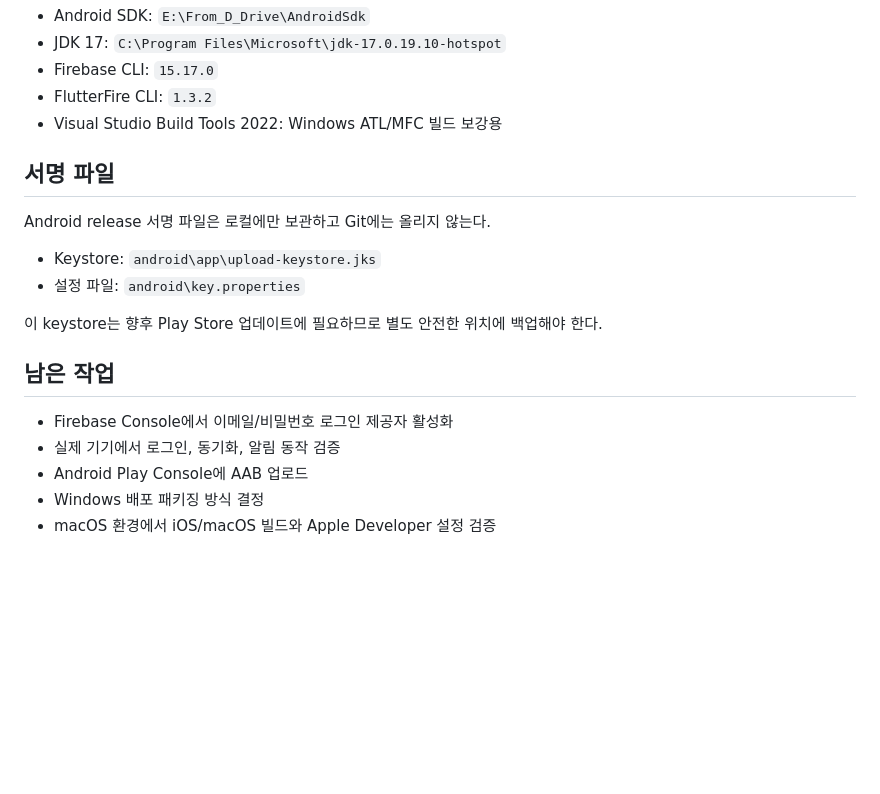
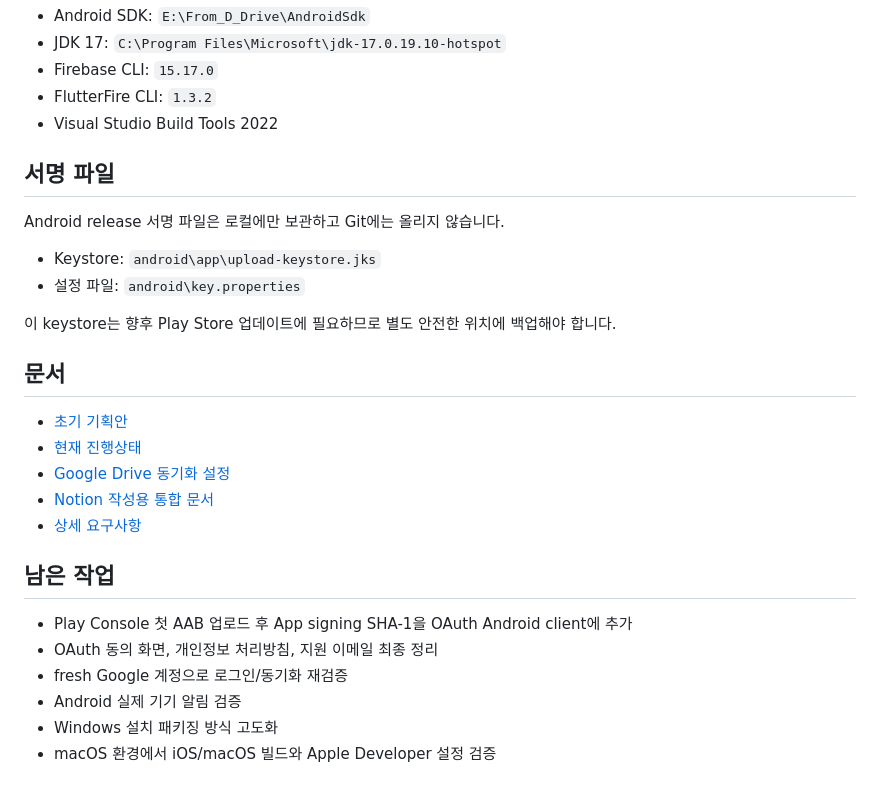
Before and after one commit to littlebit0/Daily, a Markdown page: README.md, the part around one of its changes. GitHub-like rendering; blank space fills up the shorter version.

```diff
--- a/README.md
+++ b/README.md
@@ -80,21 +157,30 @@ cd E:\From_D_Drive\Daily
 - JDK 17: `C:\Program Files\Microsoft\jdk-17.0.19.10-hotspot`
 - Firebase CLI: `15.17.0`
 - FlutterFire CLI: `1.3.2`
-- Visual Studio Build Tools 2022: Windows ATL/MFC 빌드 보강용
+- Visual Studio Build Tools 2022
 
 ## 서명 파일
 
-Android release 서명 파일은 로컬에만 보관하고 Git에는 올리지 않는다.
+Android release 서명 파일은 로컬에만 보관하고 Git에는 올리지 않습니다.
 
 - Keystore: `android\app\upload-keystore.jks`
 - 설정 파일: `android\key.properties`
 
-이 keystore는 향후 Play Store 업데이트에 필요하므로 별도 안전한 위치에 백업해야 한다.
+이 keystore는 향후 Play Store 업데이트에 필요하므로 별도 안전한 위치에 백업해야 합니다.
+
+## 문서
+
+- [초기 기획안](docs/INITIAL_PLAN.md)
+- [현재 진행상태](docs/PROGRESS_STATUS.md)
+- [Google Drive 동기화 설정](docs/GOOGLE_DRIVE_SYNC_SETUP.md)
+- [Notion 작성용 통합 문서](docs/NOTION_DAILY_PROJECT.md)
+- [상세 요구사항](DAILY_REQUIREMENTS.md)
 
 ## 남은 작업
 
-- Firebase Console에서 이메일/비밀번호 로그인 제공자 활성화
-- 실제 기기에서 로그인, 동기화, 알림 동작 검증
-- Android Play Console에 AAB 업로드
-- Windows 배포 패키징 방식 결정
+- Play Console 첫 AAB 업로드 후 App signing SHA-1을 OAuth Android client에 추가
+- OAuth 동의 화면, 개인정보 처리방침, 지원 이메일 최종 정리
+- fresh Google 계정으로 로그인/동기화 재검증
+- Android 실제 기기 알림 검증
+- Windows 설치 패키징 방식 고도화
 - macOS 환경에서 iOS/macOS 빌드와 Apple Developer 설정 검증
```
Also changed, not shown: other parts of README.md (+122 -45 lines).
